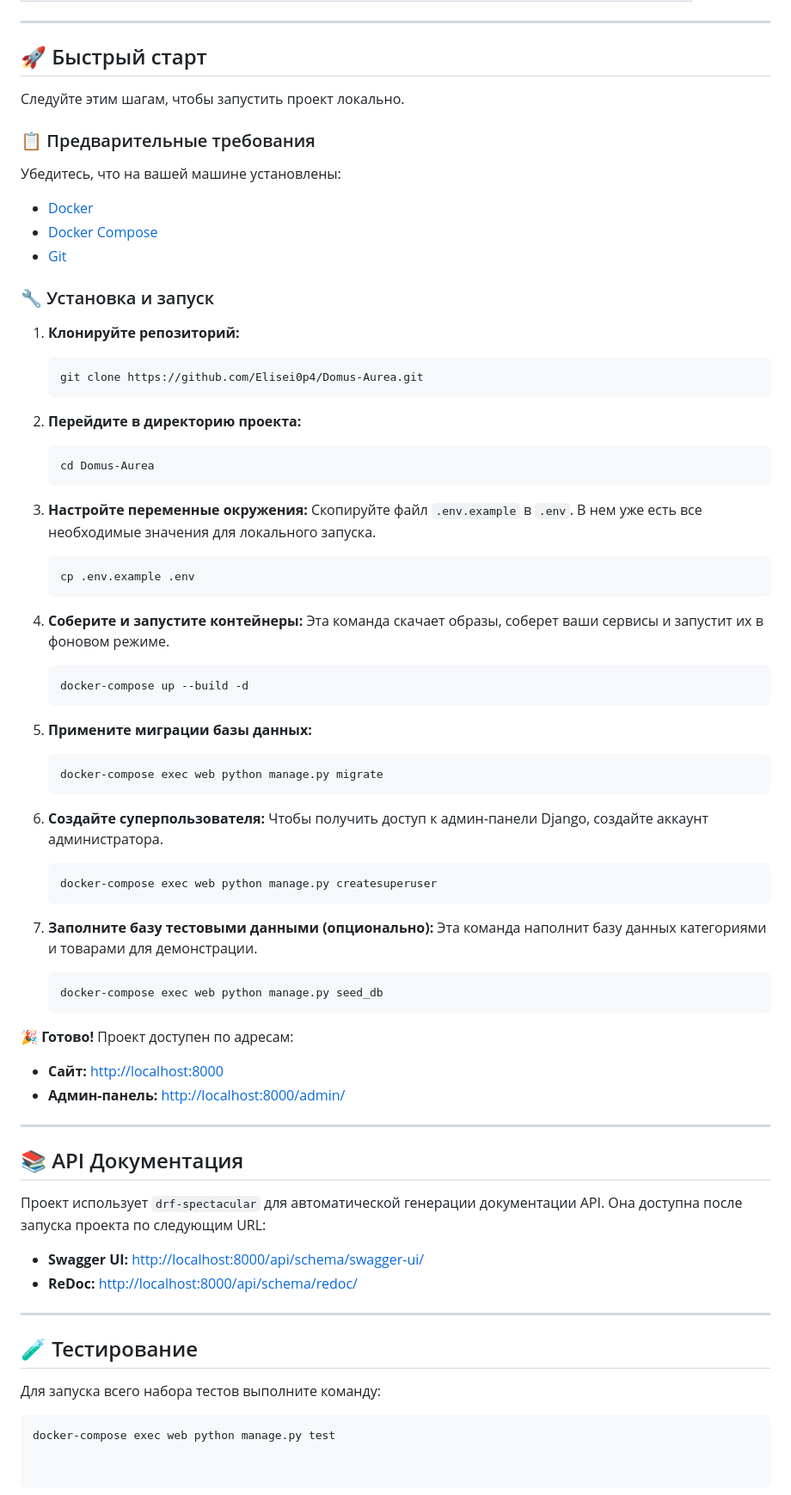
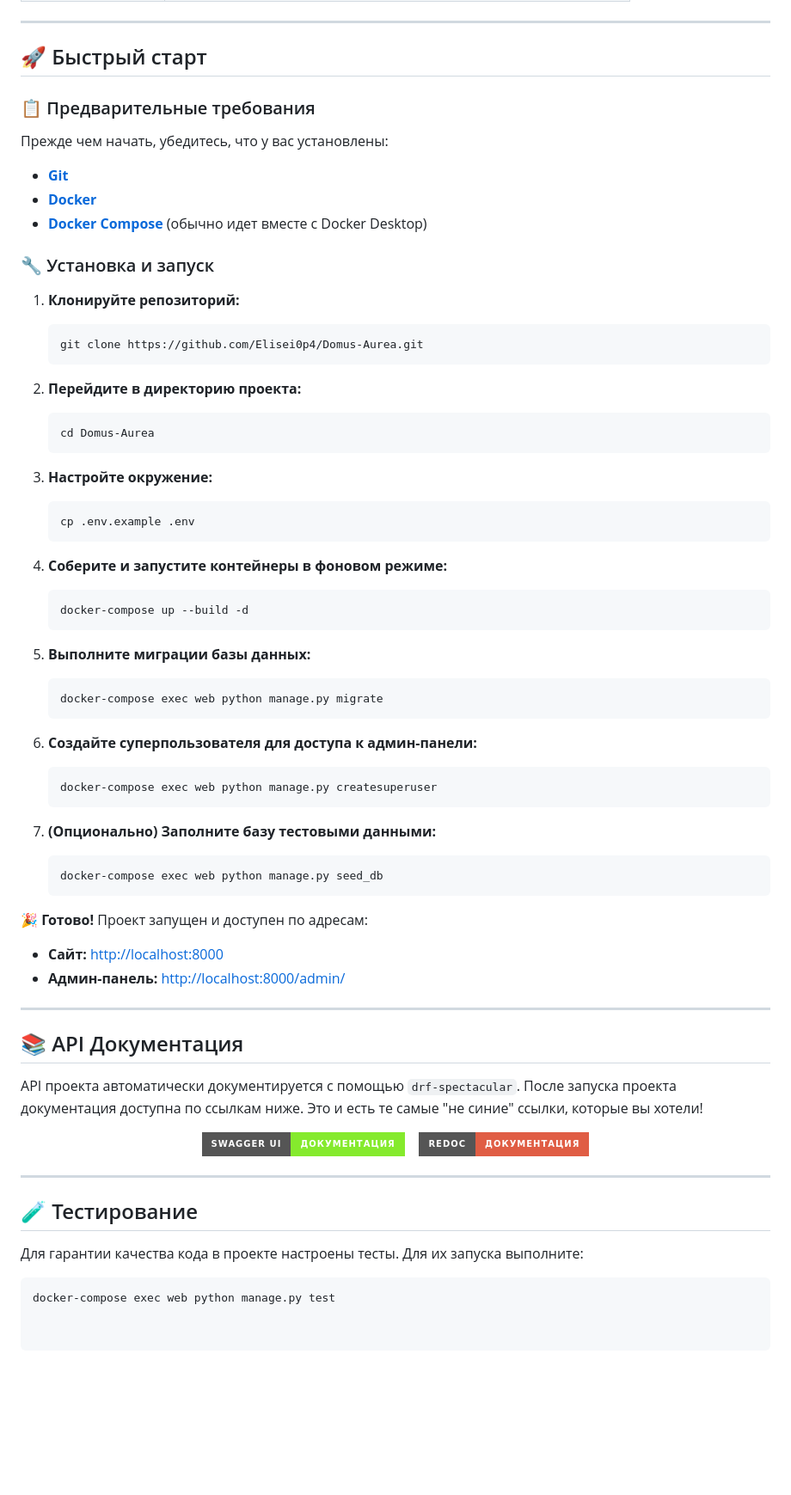
Before and after one commit to Elisei0p4/Domus-Aurea, a Markdown page: README.md, the part around one of its changes. Shown at 86% size. Rendered like a GitHub page; badges without logos; blank space fills up the shorter version.

````diff
--- a/README.md
+++ b/README.md
@@ -89,14 +76,12 @@
 
 ## 🚀 Быстрый старт
 
-Следуйте этим шагам, чтобы запустить проект локально.
-
 ### 📋 Предварительные требования
 
-Убедитесь, что на вашей машине установлены:
-- [Docker](https://www.docker.com/get-started)
-- [Docker Compose](https://docs.docker.com/compose/install/)
-- [Git](https://git-scm.com/downloads)
+Прежде чем начать, убедитесь, что у вас установлены:
+-   [**Git**](https://git-scm.com/downloads)
+-   [**Docker**](https://www.docker.com/get-started)
+-   [**Docker Compose**](https://docs.docker.com/compose/install/) (обычно идет вместе с Docker Desktop)
 
 ### 🔧 Установка и запуск
 
@@ -110,36 +95,32 @@
     cd Domus-Aurea
     ```
 
-3.  **Настройте переменные окружения:**
-    Скопируйте файл `.env.example` в `.env`. В нем уже есть все необходимые значения для локального запуска.
+3.  **Настройте окружение:**
     ```bash
     cp .env.example .env
     ```
 
-4.  **Соберите и запустите контейнеры:**
-    Эта команда скачает образы, соберет ваши сервисы и запустит их в фоновом режиме.
+4.  **Соберите и запустите контейнеры в фоновом режиме:**
     ```bash
     docker-compose up --build -d
     ```
 
-5.  **Примените миграции базы данных:**
+5.  **Выполните миграции базы данных:**
     ```bash
     docker-compose exec web python manage.py migrate
     ```
 
-6.  **Создайте суперпользователя:**
-    Чтобы получить доступ к админ-панели Django, создайте аккаунт администратора.
+6.  **Создайте суперпользователя для доступа к админ-панели:**
     ```bash
     docker-compose exec web python manage.py createsuperuser
     ```
 
-7.  **Заполните базу тестовыми данными (опционально):**
-    Эта команда наполнит базу данных категориями и товарами для демонстрации.
+7.  **(Опционально) Заполните базу тестовыми данными:**
     ```bash
     docker-compose exec web python manage.py seed_db
     ```
 
-🎉 **Готово!** Проект доступен по адресам:
+🎉 **Готово!** Проект запущен и доступен по адресам:
 -   **Сайт:** [http://localhost:8000](http://localhost:8000)
 -   **Админ-панель:** [http://localhost:8000/admin/](http://localhost:8000/admin/)
 
@@ -147,15 +128,23 @@
 
 ## 📚 API Документация
 
-Проект использует `drf-spectacular` для автоматической генерации документации API. Она доступна после запуска проекта по следующим URL:
+API проекта автоматически документируется с помощью `drf-spectacular`. После запуска проекта документация доступна по ссылкам ниже. Это и есть те самые "не синие" ссылки, которые вы хотели!
 
--   **Swagger UI:** [http://localhost:8000/api/schema/swagger-ui/](http://localhost:8000/api/schema/swagger-ui/)
--   **ReDoc:** [http://localhost:8000/api/schema/redoc/](http://localhost:8000/api/schema/redoc/)
+<p align="center">
+  <a href="http://localhost:8000/api/schema/swagger-ui/">
+    <img src="https://img.shields.io/badge/Swagger%20UI-Документация-85EA2D?style=for-the-badge&logo=swagger&logoColor=black" alt="Swagger UI">
+  </a>
+
+  <a href="http://localhost:8000/api/schema/redoc/">
+    <img src="https://img.shields.io/badge/ReDoc-Документация-red?style=for-the-badge&logo=redoc&logoColor=white" alt="ReDoc">
+  </a>
+</p>
 
 ---
 
 ## 🧪 Тестирование
 
-Для запуска всего набора тестов выполните команду:
+Для гарантии качества кода в проекте настроены тесты. Для их запуска выполните:
+
 ```bash
 docker-compose exec web python manage.py test
````
Also changed, not shown: other parts of README.md (+38 -51 lines).
